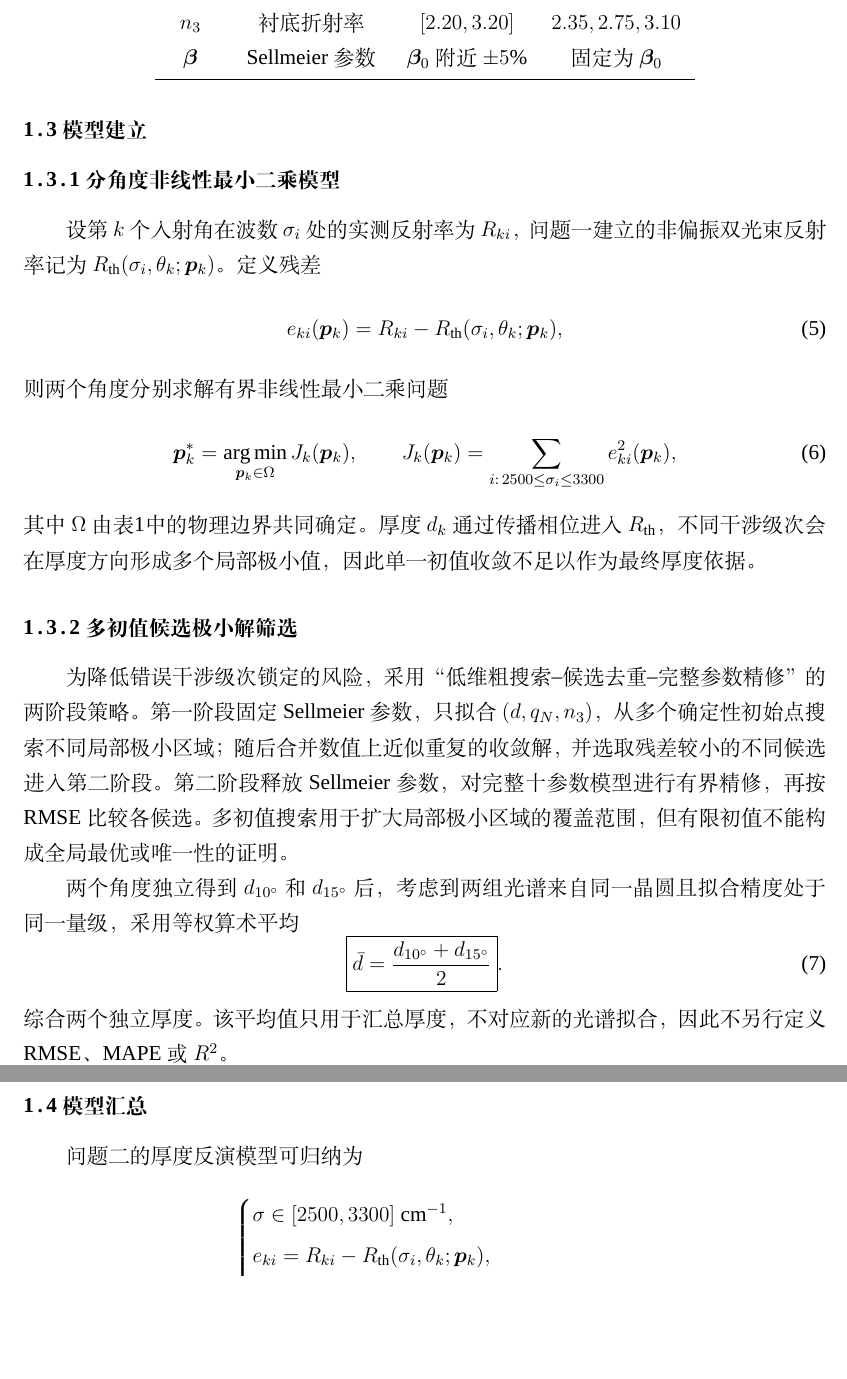
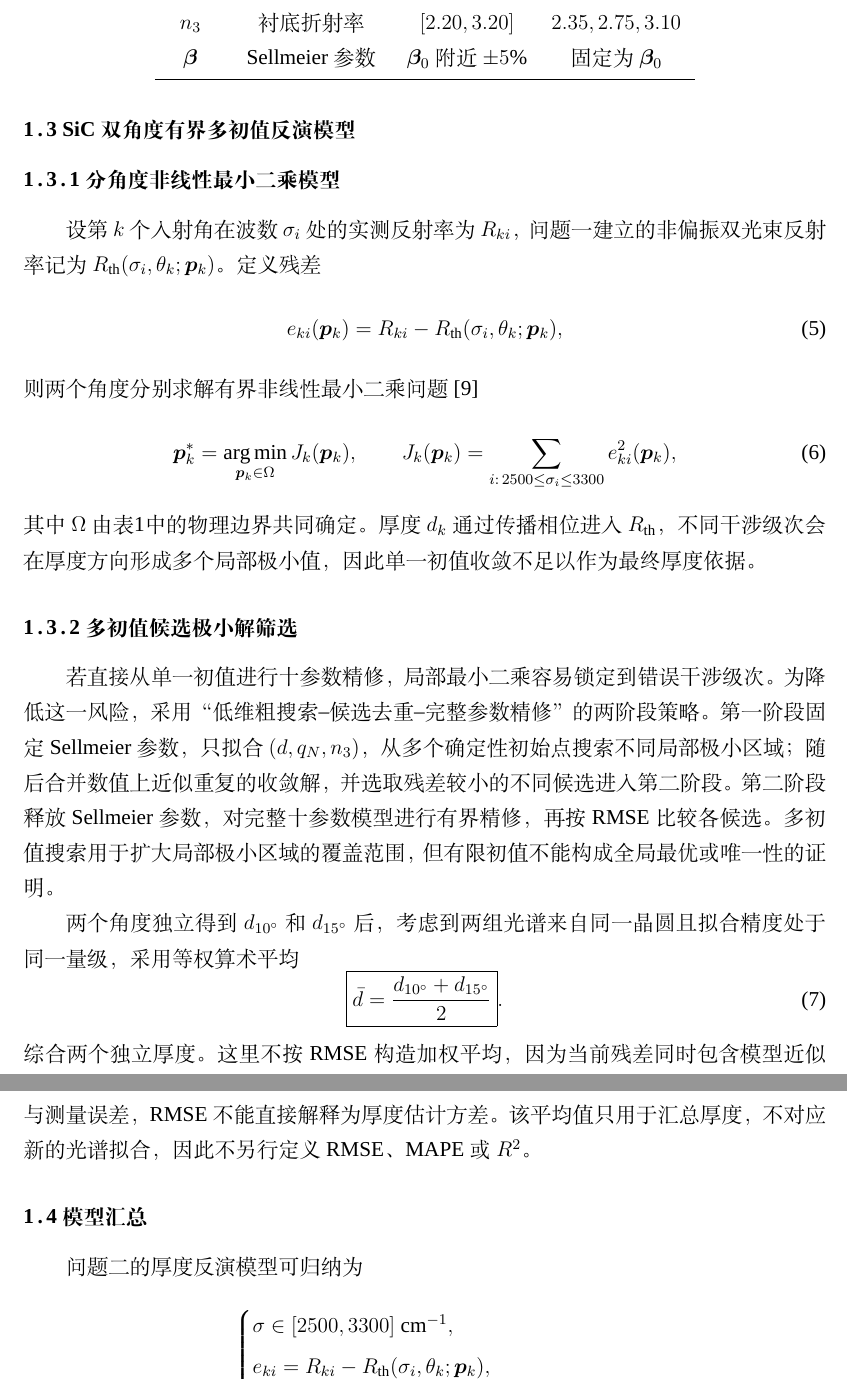
Before and after one commit to Solstica/Scrimmage2_open, a LaTeX thesis (modules/30_q2/paper/q2_preview.tex, which reads modules/30_q2/paper/q2.tex): two parts of pages 3 and 4 of 7, joined at a grey line, cut so that both start at the same text, the shorter picture padded with empty space. Compiled offline with XeLaTeX; a missing font is replaced by an installed copy or a similar font.

Commit message:
polish(q2): sync final-review wording and preview

```diff
--- a/modules/30_q2/paper/q2.tex
+++ b/modules/30_q2/paper/q2.tex
@@ -70,7 +70,7 @@ $\boldsymbol\beta$ & Sellmeier参数 & $\boldsymbol\beta_0$附近$\pm5\%$ & 固
 
 两组光谱来自同一晶圆的两次角度观测。为保留其作为独立重复观测的检验价值，两个角度分别进行参数估计，仅在结果层面对厚度进行综合，而不在优化阶段强制共享待估参数。
 
-\subsection{模型建立}
+\subsection{SiC双角度有界多初值反演模型}
 
 \subsubsection{分角度非线性最小二乘模型}
 
@@ -80,7 +80,7 @@ e_{ki}(\boldsymbol p_k)
 =R_{ki}-R_{\mathrm{th}}(\sigma_i,\theta_k;\boldsymbol p_k),
 \label{eq:q2-residual}
 \end{equation}
-则两个角度分别求解有界非线性最小二乘问题
+则两个角度分别求解有界非线性最小二乘问题\cite{marquardt}
 \begin{equation}
 \boldsymbol p_k^{*}
 =\operatorname*{arg\,min}_{\boldsymbol p_k\in\Omega}
@@ -93,7 +93,7 @@ J_k(\boldsymbol p_k)
 
 \subsubsection{多初值候选极小解筛选}
 
-为降低错误干涉级次锁定的风险，采用“低维粗搜索--候选去重--完整参数精修”的两阶段策略。第一阶段固定Sellmeier参数，只拟合$(d,q_N,n_3)$，从多个确定性初始点搜索不同局部极小区域；随后合并数值上近似重复的收敛解，并选取残差较小的不同候选进入第二阶段。第二阶段释放Sellmeier参数，对完整十参数模型进行有界精修，再按RMSE比较各候选。多初值搜索用于扩大局部极小区域的覆盖范围，但有限初值不能构成全局最优或唯一性的证明。
+若直接从单一初值进行十参数精修，局部最小二乘容易锁定到错误干涉级次。为降低这一风险，采用“低维粗搜索--候选去重--完整参数精修”的两阶段策略。第一阶段固定Sellmeier参数，只拟合$(d,q_N,n_3)$，从多个确定性初始点搜索不同局部极小区域；随后合并数值上近似重复的收敛解，并选取残差较小的不同候选进入第二阶段。第二阶段释放Sellmeier参数，对完整十参数模型进行有界精修，再按RMSE比较各候选。多初值搜索用于扩大局部极小区域的覆盖范围，但有限初值不能构成全局最优或唯一性的证明。
 
 两个角度独立得到$d_{10^\circ}$和$d_{15^\circ}$后，考虑到两组光谱来自同一晶圆且拟合精度处于同一量级，采用等权算术平均
 \begin{equation}
@@ -102,7 +102,7 @@ J_k(\boldsymbol p_k)
 }.
 \label{eq:q2-average}
 \end{equation}
-综合两个独立厚度。该平均值只用于汇总厚度，不对应新的光谱拟合，因此不另行定义RMSE、MAPE或$R^2$。
+综合两个独立厚度。这里不按RMSE构造加权平均，因为当前残差同时包含模型近似与测量误差，RMSE不能直接解释为厚度估计方差。该平均值只用于汇总厚度，不对应新的光谱拟合，因此不另行定义RMSE、MAPE或$R^2$。
 
 \subsection{模型汇总}
 
--- a/modules/30_q2/paper/q2_preview.tex
+++ b/modules/30_q2/paper/q2_preview.tex
@@ -2,6 +2,13 @@
 \documentclass[withoutpreface]{../../../paper/cumcmthesis}
 \providecommand{\ProjectRoot}{../../..}
 \input{../../../paper/preamble.tex}
+
+\makeatletter
+\@namedef{b@paperA}{2}
+\@namedef{b@paperB}{3}
+\@namedef{b@marquardt}{9}
+\makeatother
+
 \title{问题二局部编译预览}
 \begin{document}
 \maketitle
```
Also changed, not shown: modules/30_q2/paper/q2.tex (4 more changed lines).
